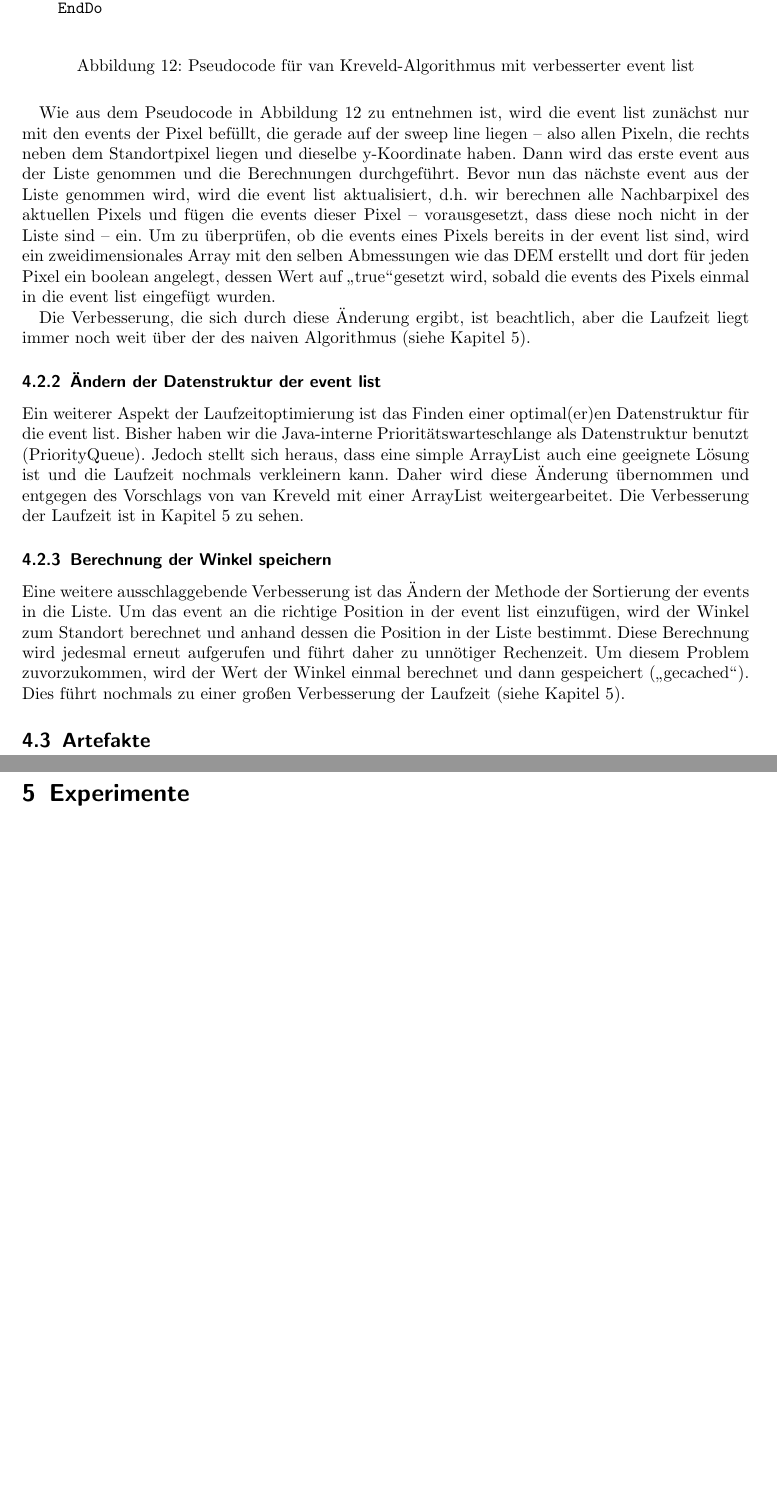
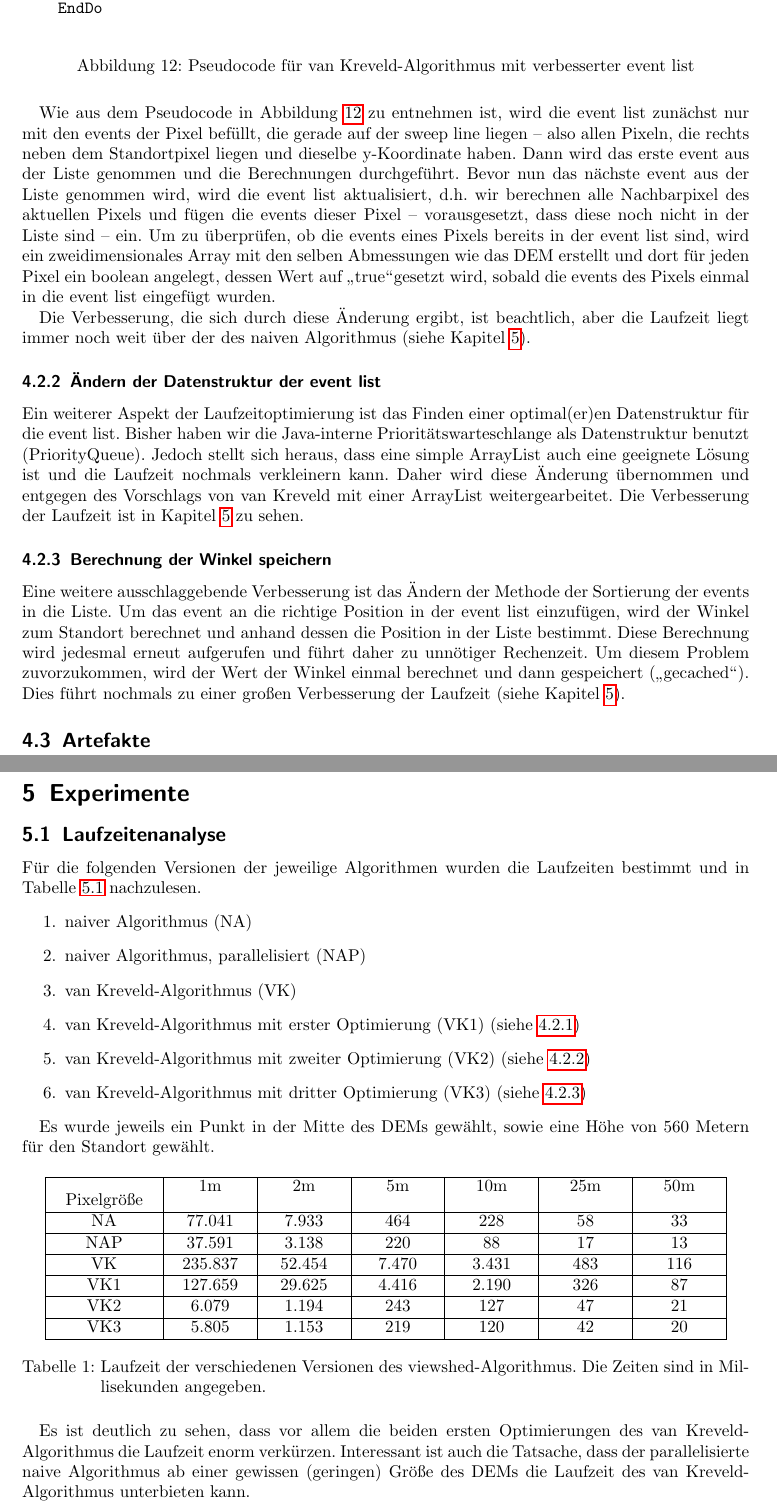
Before and after one commit to chrih/Projekt_Algo_GIS, a LaTeX document (report/bericht/viewshed.tex, which reads report/bericht/chap_experiments.tex, report/bericht/chap_problems.tex): two parts of pages 8 and 9 of 11, joined at a grey line, cut so that both start at the same text, the shorter picture padded with empty space. Compiled offline with pdfLaTeX.

Commit message:
laufzeitenanalyse

```diff
--- a/report/bericht/chap_experiments.tex
+++ b/report/bericht/chap_experiments.tex
@@ -1,2 +1,36 @@
 \section{Experimente}
 \label{exp}
+
+\subsection{Laufzeitenanalyse}
+
+Für die folgenden Versionen der jeweilige Algorithmen wurden die Laufzeiten bestimmt und in Tabelle \ref{runtimes} nachzulesen.
+\begin{enumerate}
+ \item naiver Algorithmus (NA)
+ \item naiver Algorithmus, parallelisiert (NAP)
+ \item van Kreveld-Algorithmus (VK)
+ \item van Kreveld-Algorithmus mit erster Optimierung (VK1) (siehe \ref{ev_klein})
+ \item van Kreveld-Algorithmus mit zweiter Optimierung (VK2) (siehe \ref{list})
+ \item van Kreveld-Algorithmus mit dritter Optimierung (VK3) (siehe \ref{cached})
+\end{enumerate}
+
+Es wurde jeweils ein Punkt in der Mitte des DEMs gewählt, sowie eine Höhe von 560 Metern für den Standort gewählt.
+
+\begin{table}[!ht]
+\centering
+\begin{tabular}{|C{2cm}|C{1.5cm}|C{1.5cm}|C{1.5cm}|C{1.5cm}|C{1.5cm}|C{1.5cm}|}
+\hline
+\label{runtimes}
+Pixelgröße & 1m & 2m & 5m & 10m & 25m & 50m \\ \hline
+NA & 77.041 & 7.933 & 464 & 228 & 58 & 33 \\ \hline
+NAP & 37.591 & 3.138 & 220 & 88 & 17 & 13 \\ \hline
+VK & 235.837 & 52.454 & 7.470 & 3.431 & 483 & 116 \\ \hline
+VK1 & 127.659 & 29.625 & 4.416 & 2.190 & 326 & 87 \\ \hline
+VK2 & 6.079 & 1.194 & 243 & 127 & 47 & 21 \\ \hline
+VK3 & 5.805 & 1.153 & 219 & 120 & 42 & 20 \\ \hline
+\end{tabular}
+\caption{Laufzeit der verschiedenen Versionen des viewshed-Algorithmus. Die Zeiten sind in Millisekunden angegeben.}
+\end{table}
+
+Es ist deutlich zu sehen, dass vor allem die beiden ersten Optimierungen des van Kreveld-Algorithmus die Laufzeit enorm verkürzen. Interessant ist
+auch die Tatsache, dass der parallelisierte naive Algorithmus ab einer gewissen (geringen) Größe des DEMs die Laufzeit des van Kreveld-Algorithmus unterbieten
+kann.
--- a/report/bericht/chap_problems.tex
+++ b/report/bericht/chap_problems.tex
@@ -79,14 +79,14 @@ Die Verbesserung, die sich durch diese Änderung ergibt, ist beachtlich, aber di
 (siehe Kapitel \ref{exp}).
 
 \subsubsection{Ändern der Datenstruktur der event list}
-
+\label{list}
 Ein weiterer Aspekt der Laufzeitoptimierung ist das Finden einer optimal(er)en Datenstruktur für die event list. Bisher haben wir die Java-interne
 Prioritätswarteschlange als Datenstruktur benutzt (PriorityQueue). Jedoch stellt sich heraus, dass eine simple ArrayList auch eine geeignete Lösung
 ist und die Laufzeit nochmals verkleinern kann. Daher wird diese Änderung übernommen und entgegen des Vorschlags von van Kreveld mit einer ArrayList
 weitergearbeitet. Die Verbesserung der Laufzeit ist in Kapitel \ref{exp} zu sehen.
 
 \subsubsection{Berechnung der Winkel speichern}
-
+\label{cached}
 Eine weitere ausschlaggebende Verbesserung ist das Ändern der Methode der Sortierung der events in die Liste. Um das event an die richtige Position
 in der event list einzufügen, wird der Winkel zum Standort berechnet und anhand dessen die Position in der Liste bestimmt. Diese Berechnung wird
 jedesmal erneut aufgerufen und führt daher zu unnötiger Rechenzeit. Um diesem Problem zuvorzukommen, wird der Wert der Winkel einmal berechnet und
```
Also changed, not shown: report/bericht/viewshed.tex (+13 -0 lines), 1 other file.
